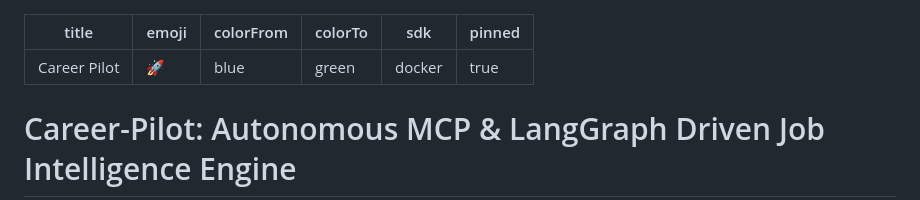
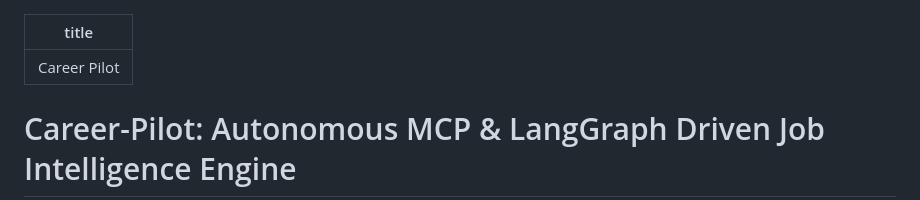
Before and after one commit to vishnup102002/Career-Pilot, a Markdown page: README.md, the part around the change. GitHub-like rendering.

Commit message:
Clean up README metadata
Removed metadata fields from README.

```diff
--- a/README.md
+++ b/README.md
@@ -1,10 +1,5 @@
 ---
 title: Career Pilot
-emoji: 🚀
-colorFrom: blue
-colorTo: green
-sdk: docker
-pinned: true
 ---
 
 # Career-Pilot: Autonomous MCP & LangGraph Driven Job Intelligence Engine
```
